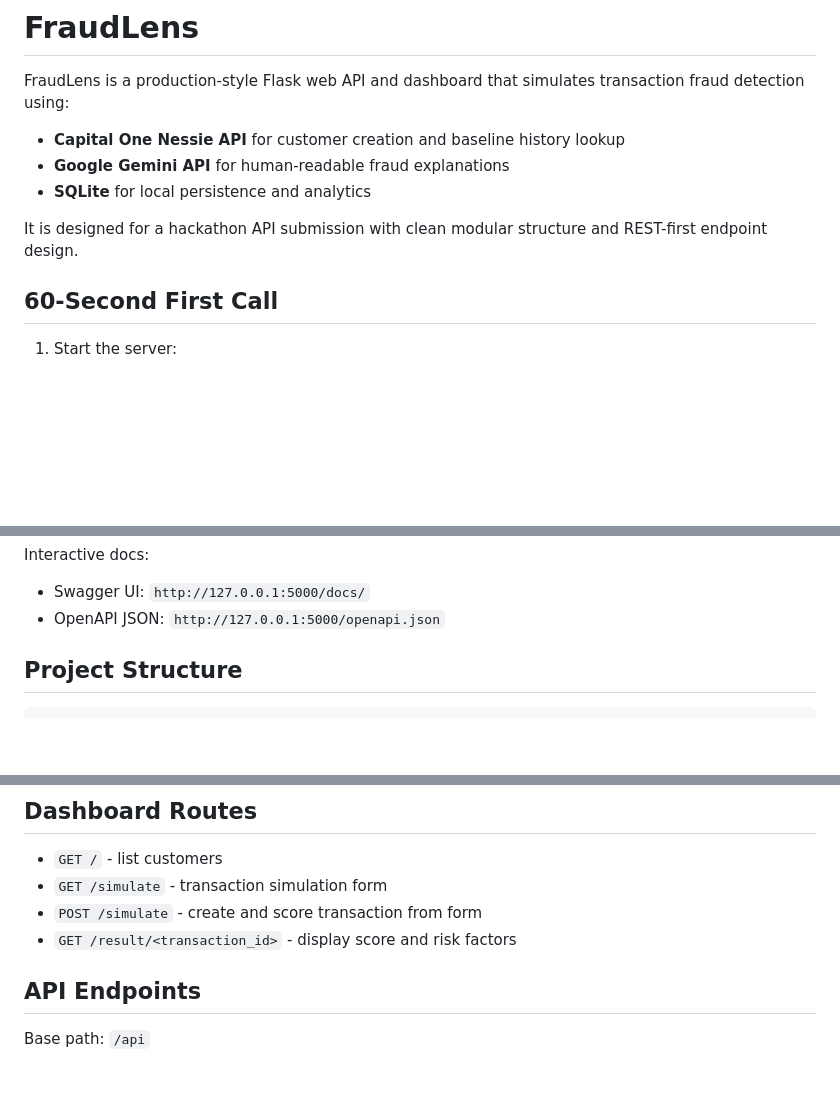
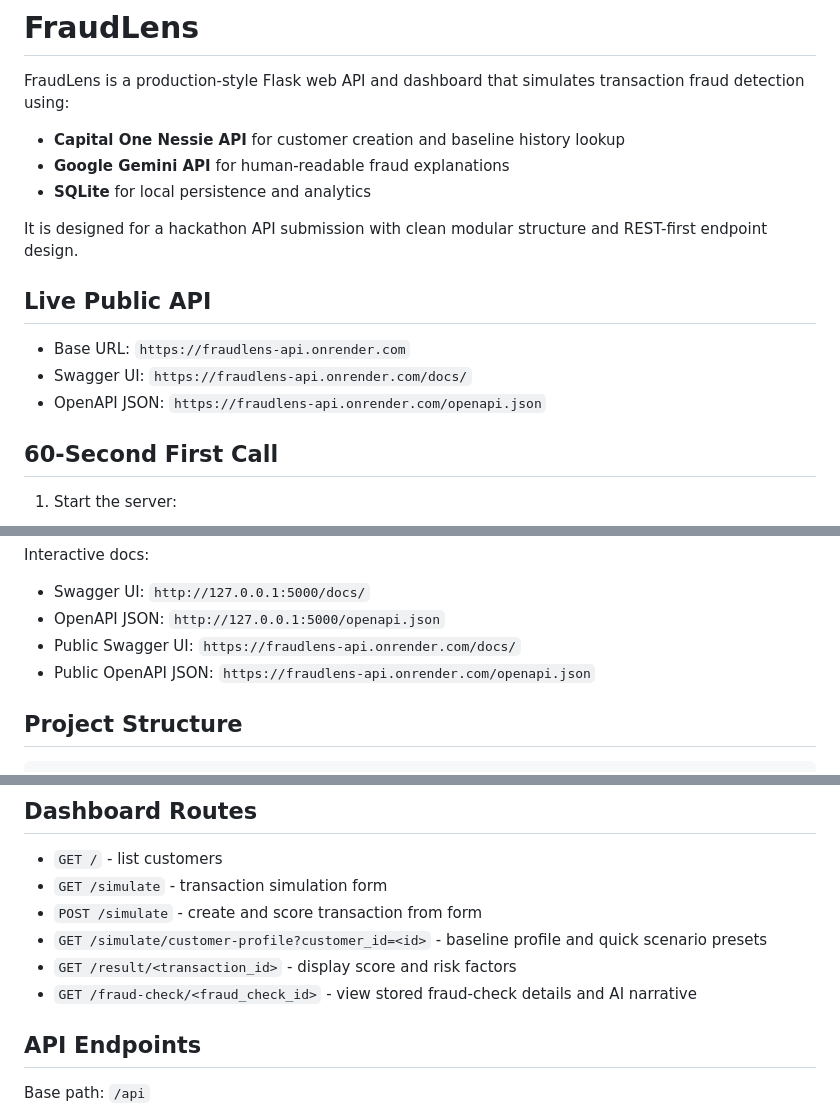
Before and after one commit to Debit-git/FraudLens, a Markdown page: README.md, 3 parts joined by grey strips. GitHub-like rendering; blank space fills up the shorter version.

```diff
--- a/README.md
+++ b/README.md
@@ -6,6 +6,12 @@ FraudLens is a production-style Flask web API and dashboard that simulates trans
 - **SQLite** for local persistence and analytics
 
 It is designed for a hackathon API submission with clean modular structure and REST-first endpoint design.
+
+## Live Public API
+
+- Base URL: `https://fraudlens-api.onrender.com`
+- Swagger UI: `https://fraudlens-api.onrender.com/docs/`
+- OpenAPI JSON: `https://fraudlens-api.onrender.com/openapi.json`
 
 ## 60-Second First Call
 
@@ -37,6 +43,8 @@ You will receive a `201 Created` response with a persisted `fraud_check` resourc
 Interactive docs:
 - Swagger UI: `http://127.0.0.1:5000/docs/`
 - OpenAPI JSON: `http://127.0.0.1:5000/openapi.json`
+- Public Swagger UI: `https://fraudlens-api.onrender.com/docs/`
+- Public OpenAPI JSON: `https://fraudlens-api.onrender.com/openapi.json`
 
 ## Project Structure
 
@@ -131,7 +139,9 @@ After deployment, your public URLs will be:
 - `GET /` - list customers
 - `GET /simulate` - transaction simulation form
 - `POST /simulate` - create and score transaction from form
+- `GET /simulate/customer-profile?customer_id=<id>` - baseline profile and quick scenario presets
 - `GET /result/<transaction_id>` - display score and risk factors
+- `GET /fraud-check/<fraud_check_id>` - view stored fraud-check details and AI narrative
 
 ## API Endpoints
 
```
Also changed, not shown: other parts of README.md (+34 -6 lines).
